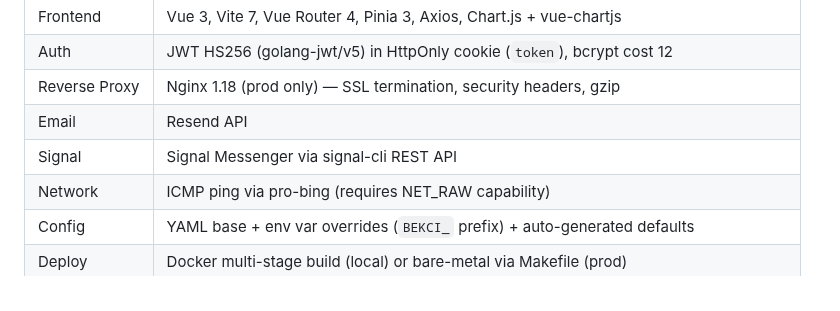
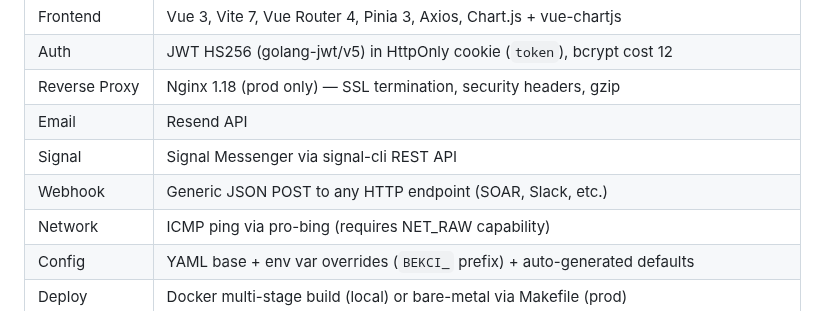
Before and after one commit to okoker/bekci, a Markdown page: docs/reference/tech_stack.md, the part around the change. Rendered like a GitHub page.

```diff
--- a/docs/reference/tech_stack.md
+++ b/docs/reference/tech_stack.md
@@ -11,6 +11,7 @@
 | Reverse Proxy | Nginx 1.18 (prod only) — SSL termination, security headers, gzip |
 | Email | Resend API |
 | Signal | Signal Messenger via signal-cli REST API |
+| Webhook | Generic JSON POST to any HTTP endpoint (SOAR, Slack, etc.) |
 | Network | ICMP ping via pro-bing (requires NET_RAW capability) |
 | Config | YAML base + env var overrides (`BEKCI_` prefix) + auto-generated defaults |
 | Deploy | Docker multi-stage build (local) or bare-metal via Makefile (prod) |
```
Also changed, not shown: README.md (+4 -4 lines).
